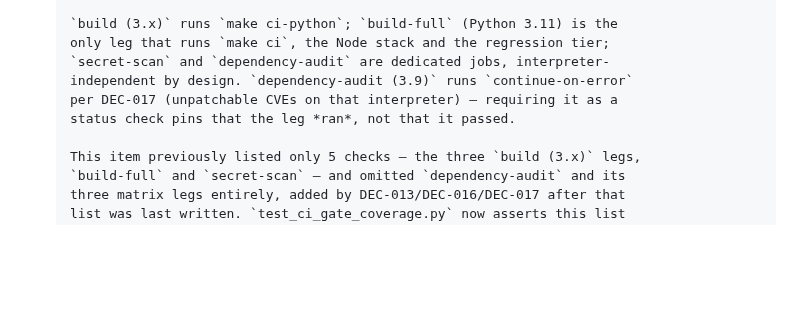
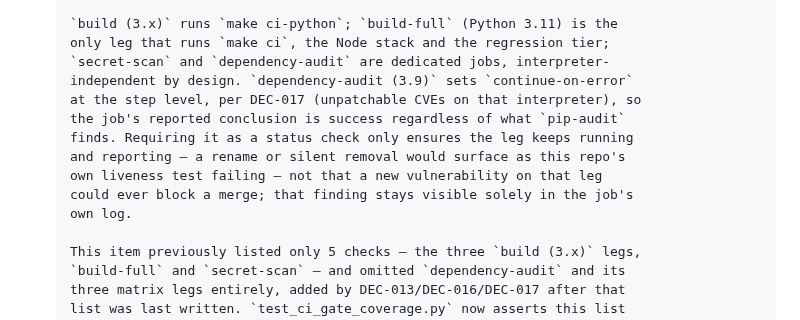
Before and after one commit to ianshank/Mango_Code_Agent-Harness, a Markdown page: NEXT_STEPS.md, the part around the change. Drawn GitHub-style; blank space fills up the shorter version.

Commit message:
fix(docs): correct continue-on-error semantics in required-check note
Copilot's review of PR #47 (NEXT_STEPS.md:171) correctly flagged that
"pins that the leg ran, not that it passed" implies a pass/fail
distinction the branch ruleset can actually observe. It can't: the
continue-on-error is step-level (python-package.yml's audit-matrix
job), so the job's reported conclusion is success whenever pip-audit
runs at all, regardless of what it finds. Requiring the check only
guarantees the leg keeps executing and reporting -- not that a new
vulnerability on it could ever block a merge.

```diff
--- a/NEXT_STEPS.md
+++ b/NEXT_STEPS.md
@@ -166,9 +166,14 @@ round-trip.
       `build (3.x)` runs `make ci-python`; `build-full` (Python 3.11) is the
       only leg that runs `make ci`, the Node stack and the regression tier;
       `secret-scan` and `dependency-audit` are dedicated jobs, interpreter-
-      independent by design. `dependency-audit (3.9)` runs `continue-on-error`
-      per DEC-017 (unpatchable CVEs on that interpreter) — requiring it as a
-      status check pins that the leg *ran*, not that it passed.
+      independent by design. `dependency-audit (3.9)` sets `continue-on-error`
+      at the step level, per DEC-017 (unpatchable CVEs on that interpreter), so
+      the job's reported conclusion is success regardless of what `pip-audit`
+      finds. Requiring it as a status check only ensures the leg keeps running
+      and reporting — a rename or silent removal would surface as this repo's
+      own liveness test failing — not that a new vulnerability on that leg
+      could ever block a merge; that finding stays visible solely in the job's
+      own log.
 
       This item previously listed only 5 checks — the three `build (3.x)` legs,
       `build-full` and `secret-scan` — and omitted `dependency-audit` and its
```
